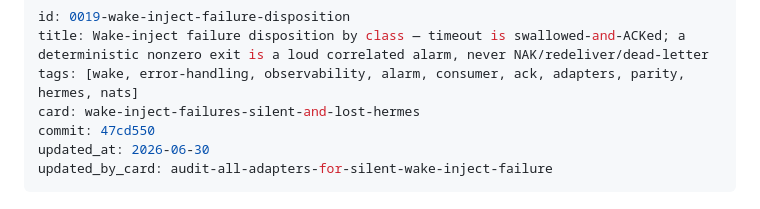
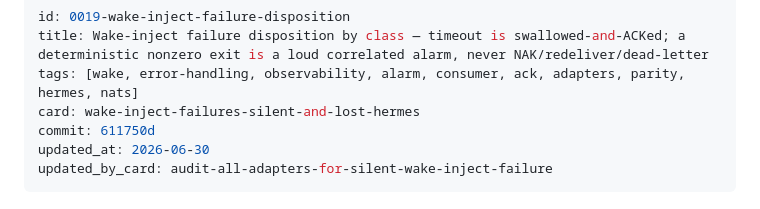
Before and after one commit to Context4GPTs/klodi-plugin, a Markdown page: docs/decisions/0019-wake-inject-failure-disposition.md, the part around the change. Drawn GitHub-style.

Commit message:
docs: stamp ADR-0019 provenance to its body commit

```diff
--- a/docs/decisions/0019-wake-inject-failure-disposition.md
+++ b/docs/decisions/0019-wake-inject-failure-disposition.md
@@ -3,7 +3,7 @@ id: 0019-wake-inject-failure-disposition
 title: Wake-inject failure disposition by class — timeout is swallowed-and-ACKed; a deterministic nonzero exit is a loud correlated alarm, never NAK/redeliver/dead-letter
 tags: [wake, error-handling, observability, alarm, consumer, ack, adapters, parity, hermes, nats]
 card: wake-inject-failures-silent-and-lost-hermes
-commit: 47cd550
+commit: 611750d
 updated_at: 2026-06-30
 updated_by_card: audit-all-adapters-for-silent-wake-inject-failure
 ---
```
